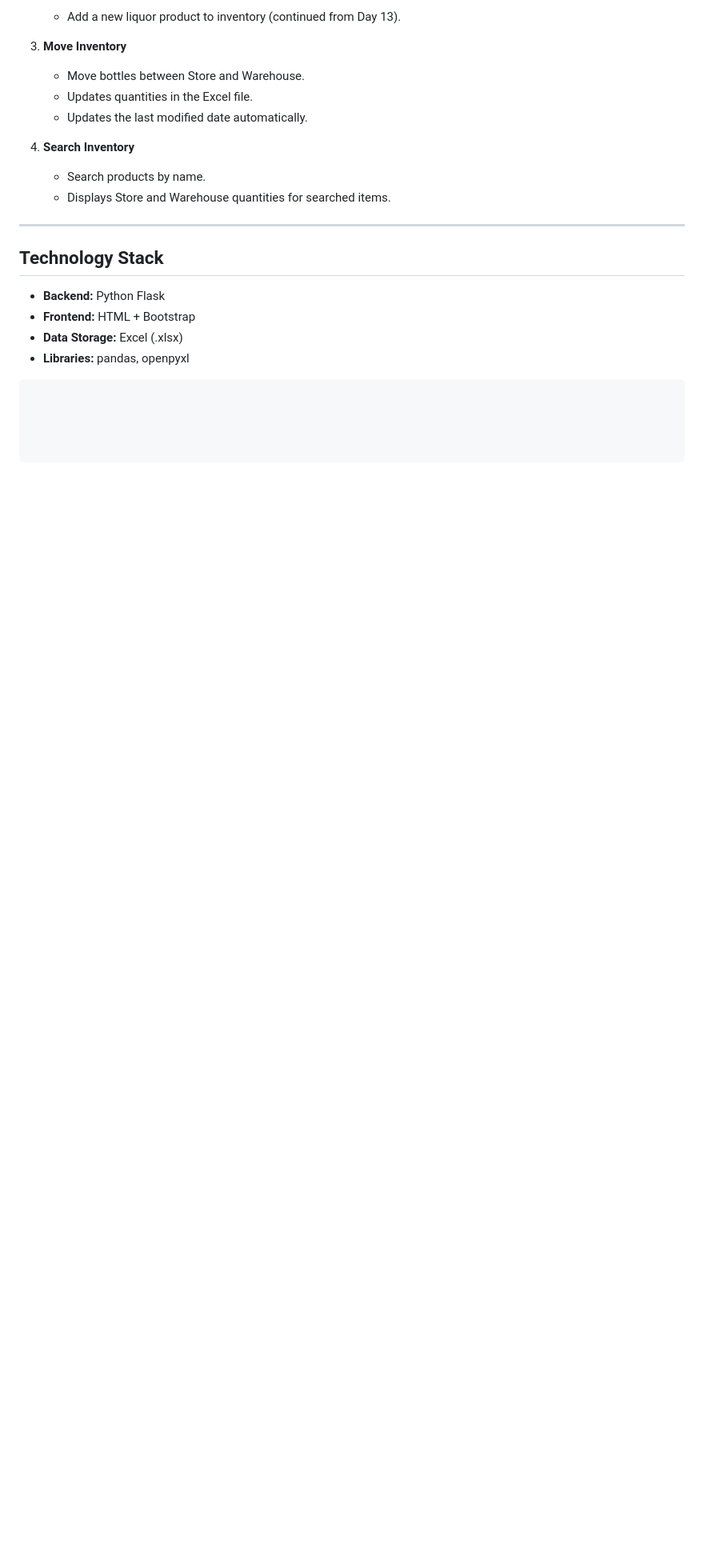
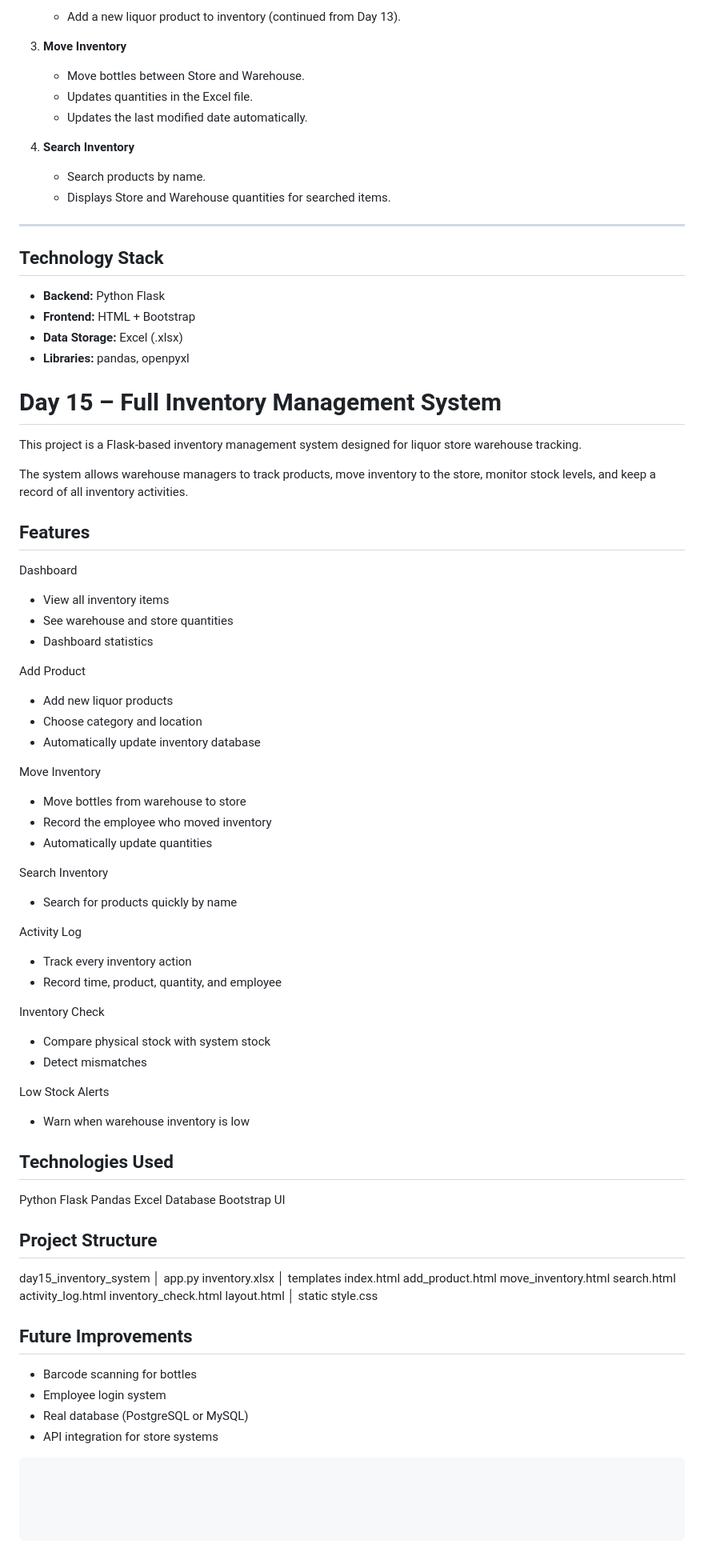
Before and after one commit to kaustubh1530/ai-career-journey, a Markdown page: README.md, the part around the change. Shown at 80% size. GitHub-like rendering; blank space fills up the shorter version.

Commit message:
Add Day 15 README

````diff
--- a/README.md
+++ b/README.md
@@ -364,5 +364,76 @@ The main goal of this day is to create a **professional dashboard**, and impleme
 - **Libraries:** pandas, openpyxl
 
 
+# Day 15 – Full Inventory Management System
+
+This project is a Flask-based inventory management system designed for liquor store warehouse tracking.
+
+The system allows warehouse managers to track products, move inventory to the store, monitor stock levels, and keep a record of all inventory activities.
+
+## Features
+
+Dashboard
+- View all inventory items
+- See warehouse and store quantities
+- Dashboard statistics
+
+Add Product
+- Add new liquor products
+- Choose category and location
+- Automatically update inventory database
+
+Move Inventory
+- Move bottles from warehouse to store
+- Record the employee who moved inventory
+- Automatically update quantities
+
+Search Inventory
+- Search for products quickly by name
+
+Activity Log
+- Track every inventory action
+- Record time, product, quantity, and employee
+
+Inventory Check
+- Compare physical stock with system stock
+- Detect mismatches
+
+Low Stock Alerts
+- Warn when warehouse inventory is low
+
+## Technologies Used
+
+Python
+Flask
+Pandas
+Excel Database
+Bootstrap UI
+
+## Project Structure
+
+day15_inventory_system
+│
+app.py
+inventory.xlsx
+│
+templates
+  index.html
+  add_product.html
+  move_inventory.html
+  search.html
+  activity_log.html
+  inventory_check.html
+  layout.html
+│
+static
+  style.css
+
+## Future Improvements
+
+- Barcode scanning for bottles
+- Employee login system
+- Real database (PostgreSQL or MySQL)
+- API integration for store systems
+
 
 ```bash
````
